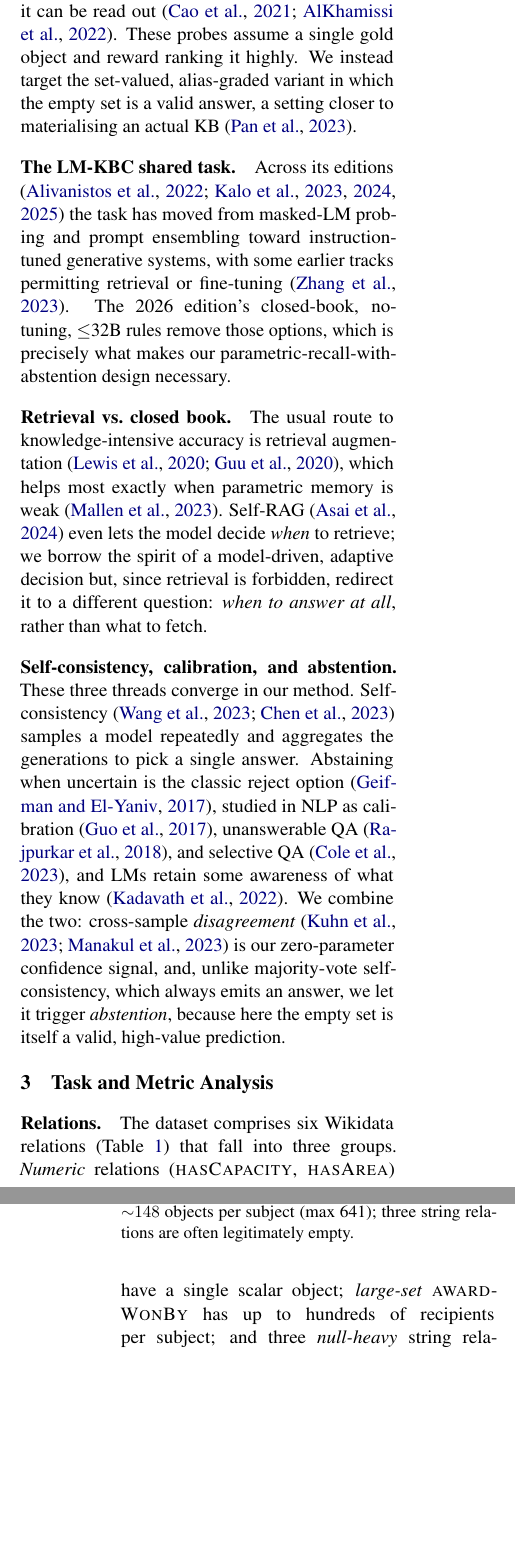
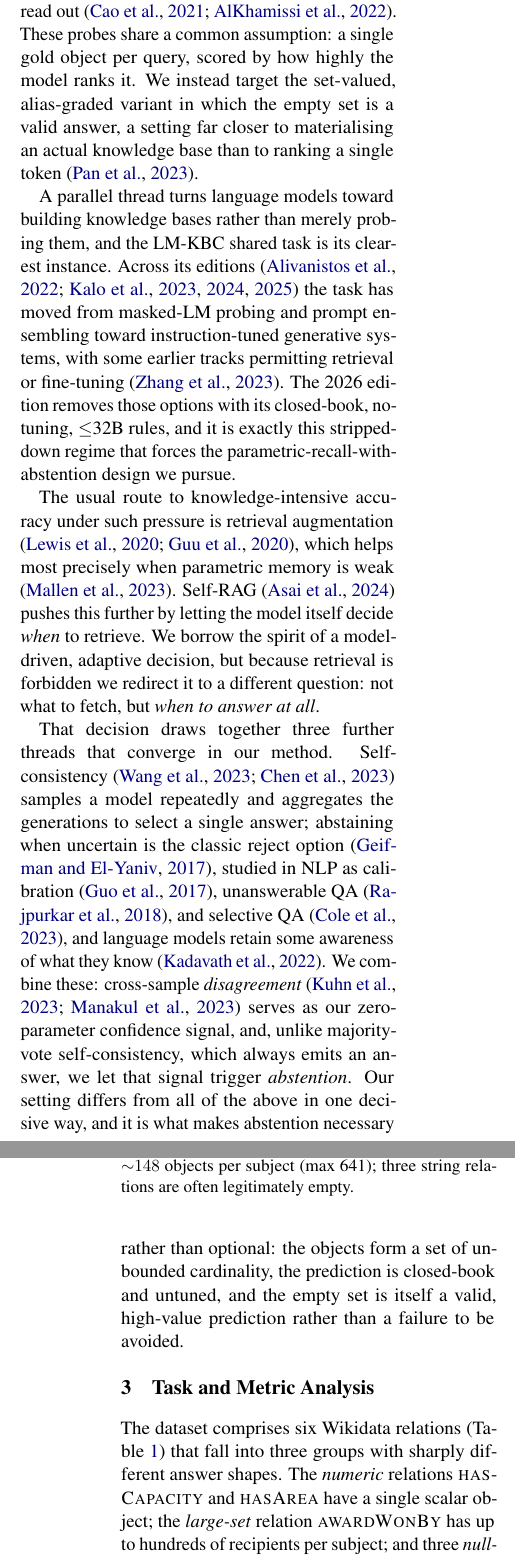
Before and after one commit to minhaz-42/lm-kbc-2026, a LaTeX paper (paper/main.tex, which reads paper/sections/02_related.tex, paper/sections/03_task.tex): two parts of the columns of pages 2 and 3 of 8, joined at a grey line, cut so that both start at the same text, the shorter picture padded with empty space. Compiled offline with pdfLaTeX.

Commit message:
Rewrite Related Work + Task/Metric EMNLP-style; remove ALL paragraph titles
- Studied strong EMNLP/ACL Related-Work and Task/Metric sections (workflow), then
  rewrote both as flowing, titleless prose:
  * Related Work: 4 thread-grouped paragraphs (LMs-as-KB; LM-KBC task; retrieval
    vs closed-book; self-consistency/calibration/abstention), each led by a topic
    sentence, ending on a crisp statement of how our closed-book set-valued
    setting differs and why abstention is necessary.
  * Task & Metric: reworked the relations, evaluation, and metric-insight prose;
    Table 1 and Figure 1 kept verbatim.
- Removed the run-in \paragraph{} titles from the WHOLE paper (Method, Setup,
  Analysis too), smoothing each opening into a topic sentence (e.g. 'At decode
  time...', 'On hardware...', naming awardWonBy up front). 08/09/10 had none.
- All facts/numbers and \citep keys preserved; no em-dashes; no invented cites.
Builds clean; body (Sec 1-8) still within the 6-page limit.

Co-Authored-By: Claude Opus 4.8 (1M context) <noreply@anthropic.com>

```diff
--- a/paper/sections/02_related.tex
+++ b/paper/sections/02_related.tex
@@ -4,35 +5,42 @@ as cloze probing; follow-ups sharpened the prompts \citep{jiang2020lpaqa,
 shin2020autoprompt,zhong2021optiprompt}, quantified how much knowledge a model's
-parameters hold \citep{roberts2020closedbook}, and questioned how reliably it can
-be read out \citep{cao2021knowledgeable,alkhamissi2022review}. These probes
-assume a single gold object and reward ranking it highly. We instead target the
-set-valued, alias-graded variant in which the empty set is a valid answer, a
-setting closer to materialising an actual KB \citep{pan2023llmkg}.
+parameters hold \citep{roberts2020closedbook}, and questioned how reliably that
+knowledge can be read out \citep{cao2021knowledgeable,alkhamissi2022review}.
+These probes share a common assumption: a single gold object per query, scored
+by how highly the model ranks it. We instead target the set-valued,
+alias-graded variant in which the empty set is a valid answer, a setting far
+closer to materialising an actual knowledge base than to ranking a single token
+\citep{pan2023llmkg}.
 
-\paragraph{The LM-KBC shared task.} Across its editions
-\citep{alivanistos2022prompting,kalo2023lmkbc,kalo2024lmkbc,kalo2025lmkbc} the
-task has moved from masked-LM probing and prompt ensembling toward
-instruction-tuned generative systems, with some earlier tracks permitting
-retrieval or fine-tuning \citep{zhang2023llmke}. The 2026 edition's closed-book,
-no-tuning, $\le$32B rules remove those options, which is precisely what makes our
-parametric-recall-with-abstention design necessary.
+A parallel thread turns language models toward building knowledge bases rather
+than merely probing them, and the LM-KBC shared task is its clearest instance.
+Across its editions \citep{alivanistos2022prompting,kalo2023lmkbc,kalo2024lmkbc,
+kalo2025lmkbc} the task has moved from masked-LM probing and prompt ensembling
+toward instruction-tuned generative systems, with some earlier tracks permitting
+retrieval or fine-tuning \citep{zhang2023llmke}. The 2026 edition removes those
+options with its closed-book, no-tuning, $\le$32B rules, and it is exactly this
+stripped-down regime that forces the parametric-recall-with-abstention design we
+pursue.
 
-\paragraph{Retrieval vs.\ closed book.} The usual route to knowledge-intensive
-accuracy is retrieval augmentation \citep{lewis2020rag,guu2020realm}, which helps
-most exactly when parametric memory is weak \citep{mallen2023whennot}. Self-RAG
-\citep{asai2024selfrag} even lets the model decide \emph{when} to retrieve; we
-borrow the spirit of a model-driven, adaptive decision but, since retrieval is
-forbidden, redirect it to a different question: \emph{when to answer at all},
-rather than what to fetch.
+The usual route to knowledge-intensive accuracy under such pressure is retrieval
+augmentation \citep{lewis2020rag,guu2020realm}, which helps most precisely when
+parametric memory is weak \citep{mallen2023whennot}. Self-RAG
+\citep{asai2024selfrag} pushes this further by letting the model itself decide
+\emph{when} to retrieve. We borrow the spirit of a model-driven, adaptive
+decision, but because retrieval is forbidden we redirect it to a different
+question: not what to fetch, but \emph{when to answer at all}.
 
-\paragraph{Self-consistency, calibration, and abstention.} These three threads
-converge in our method. Self-consistency \citep{wang2022selfconsistency,chen2023universalsc}
-samples a model repeatedly and aggregates the generations to pick a single
-answer. Abstaining when uncertain is the classic reject option
+That decision draws together three further threads that converge in our method.
+Self-consistency \citep{wang2022selfconsistency,chen2023universalsc} samples a
+model repeatedly and aggregates the generations to select a single answer;
+abstaining when uncertain is the classic reject option
 \citep{geifman2017selective}, studied in NLP as calibration
 \citep{guo2017calibration}, unanswerable QA \citep{rajpurkar2018squad2}, and
-selective QA \citep{cole2023selective}, and LMs retain some awareness of what
-they know \citep{kadavath2022know}. We combine the two: cross-sample
-\emph{disagreement} \citep{kuhn2023semantic,manakul2023selfcheckgpt} is our
+selective QA \citep{cole2023selective}, and language models retain some awareness
+of what they know \citep{kadavath2022know}. We combine these: cross-sample
+\emph{disagreement} \citep{kuhn2023semantic,manakul2023selfcheckgpt} serves as our
 zero-parameter confidence signal, and, unlike majority-vote self-consistency,
-which always emits an answer, we let it trigger \emph{abstention}, because here
-the empty set is itself a valid, high-value prediction.
+which always emits an answer, we let that signal trigger \emph{abstention}. Our
+setting differs from all of the above in one decisive way, and it is what makes
+abstention necessary rather than optional: the objects form a set of unbounded
+cardinality, the prediction is closed-book and untuned, and the empty set is
+itself a valid, high-value prediction rather than a failure to be avoided.
--- a/paper/sections/03_task.tex
+++ b/paper/sections/03_task.tex
@@ -1,9 +1,7 @@
 \section{Task and Metric Analysis}
 \label{sec:task}
-\paragraph{Relations.} The dataset comprises six Wikidata relations
-(Table~\ref{tab:data}) that fall into three groups. \emph{Numeric} relations
-(\textsc{hasCapacity}, \textsc{hasArea}) have a single scalar object;
-\emph{large-set} \textsc{awardWonBy} has up to hundreds of recipients per
-subject; and three \emph{null-heavy} string relations
-(\textsc{countryLandBordersCountry}, \textsc{personHasCityOfDeath},
-\textsc{companyTradesAtStockExchange}) leave a large fraction of subjects with no
+The dataset comprises six Wikidata relations (Table~\ref{tab:data}) that fall
+into three groups with sharply different answer shapes. The \emph{numeric}
+relations \textsc{hasCapacity} and \textsc{hasArea} have a single scalar object;
+the \emph{large-set} relation \textsc{awardWonBy} has up to hundreds of
+recipients per subject; and three \emph{null-heavy} string relations,
```
Also changed, not shown: paper/sections/04_method.tex (+5 -5 lines), paper/sections/05_setup.tex (+5 -5 lines), paper/sections/07_analysis.tex (+4 -6 lines), paper/main.pdf, paper/sections/02_related.tex (5 more changed lines), paper/sections/03_task.tex (43 more changed lines).
